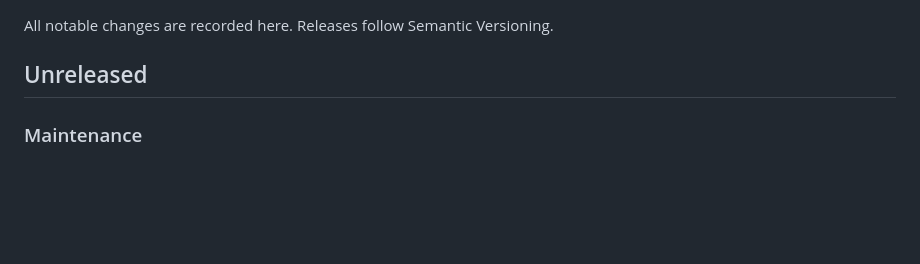
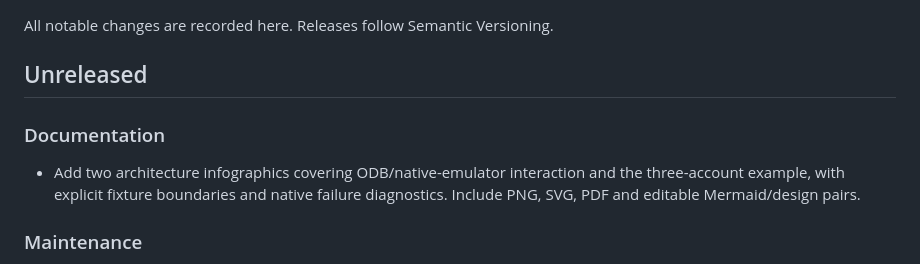
Before and after one commit to sam-fakhreddine/odb, a Markdown page: CHANGELOG.md, the part around the change. Drawn GitHub-style; blank space fills up the shorter version.

```diff
--- a/CHANGELOG.md
+++ b/CHANGELOG.md
@@ -3,6 +3,12 @@
 All notable changes are recorded here. Releases follow Semantic Versioning.
 
 ## Unreleased
+
+### Documentation
+
+- Add two architecture infographics covering ODB/native-emulator interaction
+  and the three-account example, with explicit fixture boundaries and native
+  failure diagnostics. Include PNG, SVG, PDF and editable Mermaid/design pairs.
 
 ### Maintenance
 
```
Also changed, not shown: README.md (+20 -0 lines), docs/diagrams/README.md (added, +71 -0 lines), examples/three_tier/README.md (+7 -0 lines), docs/diagrams/architecture_1_flowchart_emulator_interaction.png (added), docs/diagrams/architecture_2_flowchart_three_account_example.png (added), 11 other files.
